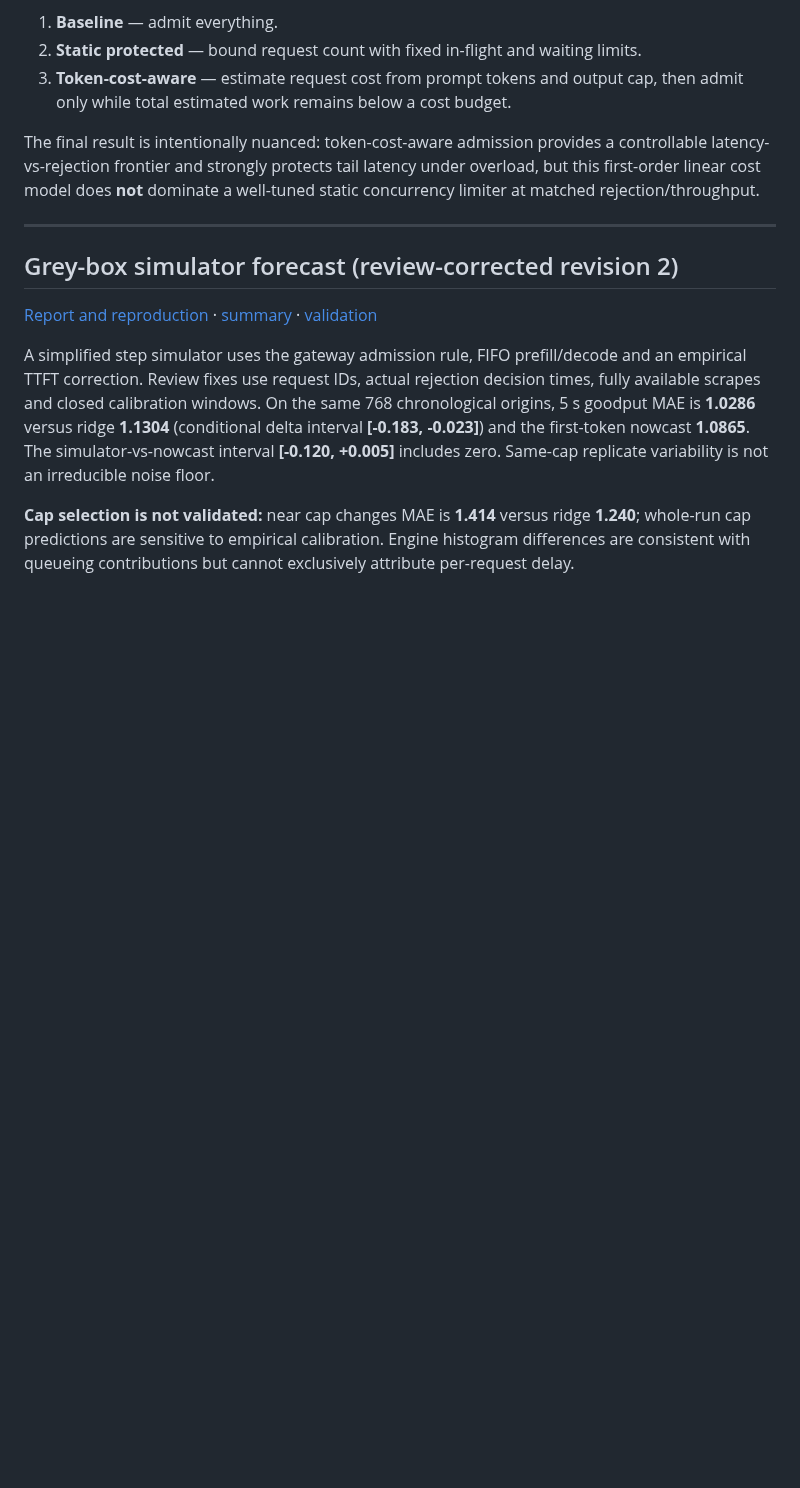
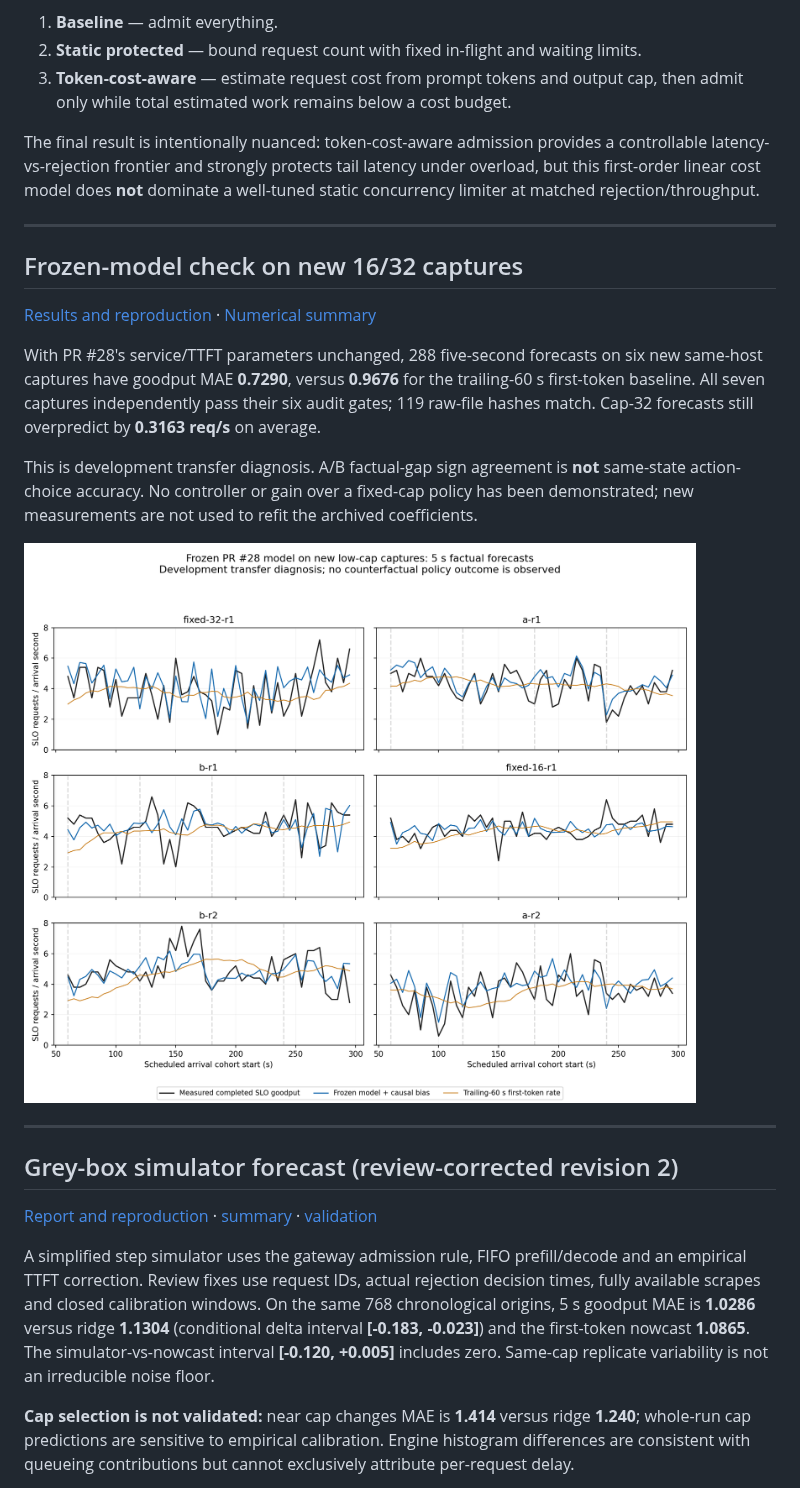
Before and after one commit to dlinlabs/vllm-serving-lab, a Markdown page: README.md, the part around the change. Rendered like a GitHub page; pictures changed too: results/low-cap-frozen-20261021/frozen-forecasts.png (added); blank space fills up the shorter version.

```diff
--- a/README.md
+++ b/README.md
@@ -13,6 +13,24 @@ The final V1 design compares three policies under the same heterogeneous traffic
 3. **Token-cost-aware** — estimate request cost from prompt tokens and output cap, then admit only while total estimated work remains below a cost budget.
 
 The final result is intentionally nuanced: token-cost-aware admission provides a controllable latency-vs-rejection frontier and strongly protects tail latency under overload, but this first-order linear cost model does **not** dominate a well-tuned static concurrency limiter at matched rejection/throughput.
+
+---
+
+## Frozen-model check on new 16/32 captures
+
+[Results and reproduction](results/low-cap-frozen-20261021/report.md) ·
+[Numerical summary](results/low-cap-frozen-20261021/summary.json)
+
+With PR #28's service/TTFT parameters unchanged, 288 five-second forecasts on six new
+same-host captures have goodput MAE **0.7290**, versus **0.9676** for the trailing-60 s
+first-token baseline. All seven captures independently pass their six audit gates;
+119 raw-file hashes match. Cap-32 forecasts still overpredict by **0.3163 req/s** on average.
+
+This is development transfer diagnosis. A/B factual-gap sign agreement is **not**
+same-state action-choice accuracy. No controller or gain over a fixed-cap policy has
+been demonstrated; new measurements are not used to refit the archived coefficients.
+
+![Frozen model on low caps](results/low-cap-frozen-20261021/frozen-forecasts.png)
 
 ---
 
```
Also changed, not shown: results/low-cap-frozen-20261021/report.md (added, +172 -0 lines), 13 other files.
